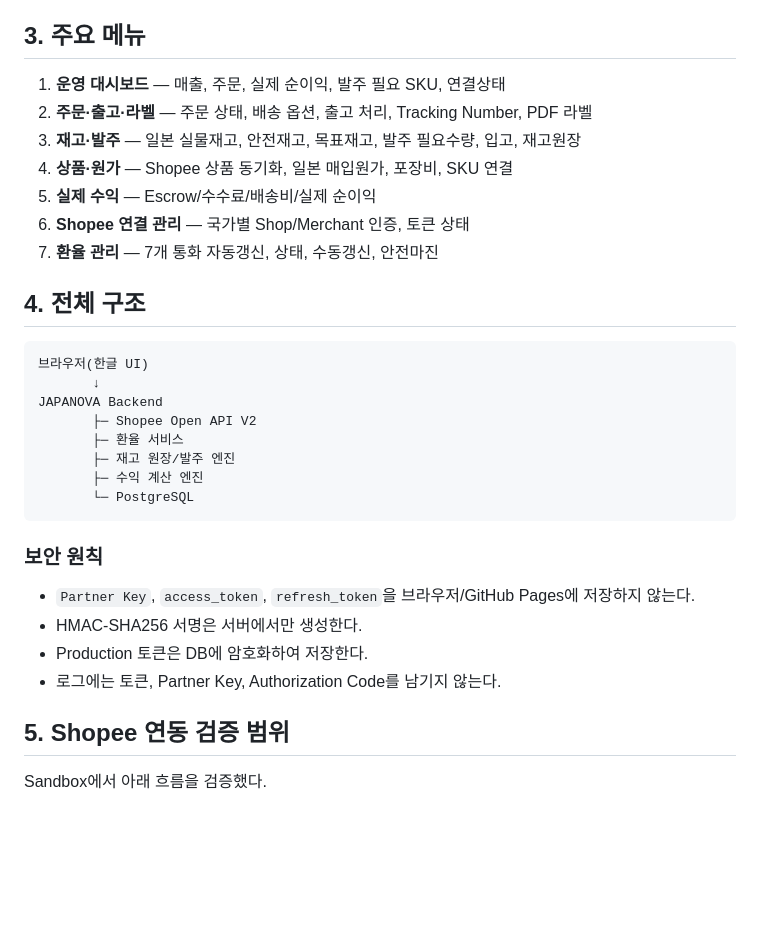
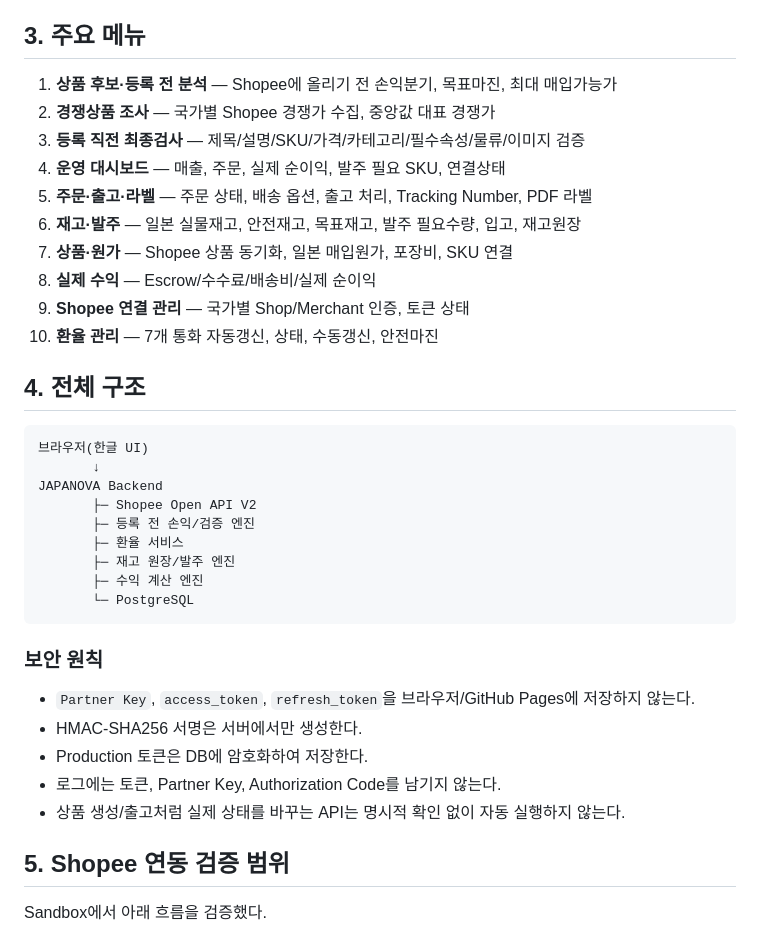
Before and after one commit to P-DaeHyun/japanova-seller-tool, a Markdown page: seller-os/README.md, the part around one of its changes. Rendered like a GitHub page; blank space fills up the shorter version.

```diff
--- a/seller-os/README.md
+++ b/seller-os/README.md
@@ -32,13 +32,16 @@
 
 ## 3. 주요 메뉴
 
-1. **운영 대시보드** — 매출, 주문, 실제 순이익, 발주 필요 SKU, 연결상태
-2. **주문·출고·라벨** — 주문 상태, 배송 옵션, 출고 처리, Tracking Number, PDF 라벨
-3. **재고·발주** — 일본 실물재고, 안전재고, 목표재고, 발주 필요수량, 입고, 재고원장
-4. **상품·원가** — Shopee 상품 동기화, 일본 매입원가, 포장비, SKU 연결
-5. **실제 수익** — Escrow/수수료/배송비/실제 순이익
-6. **Shopee 연결 관리** — 국가별 Shop/Merchant 인증, 토큰 상태
-7. **환율 관리** — 7개 통화 자동갱신, 상태, 수동갱신, 안전마진
+1. **상품 후보·등록 전 분석** — Shopee에 올리기 전 손익분기, 목표마진, 최대 매입가능가
+2. **경쟁상품 조사** — 국가별 Shopee 경쟁가 수집, 중앙값 대표 경쟁가
+3. **등록 직전 최종검사** — 제목/설명/SKU/가격/카테고리/필수속성/물류/이미지 검증
+4. **운영 대시보드** — 매출, 주문, 실제 순이익, 발주 필요 SKU, 연결상태
+5. **주문·출고·라벨** — 주문 상태, 배송 옵션, 출고 처리, Tracking Number, PDF 라벨
+6. **재고·발주** — 일본 실물재고, 안전재고, 목표재고, 발주 필요수량, 입고, 재고원장
+7. **상품·원가** — Shopee 상품 동기화, 일본 매입원가, 포장비, SKU 연결
+8. **실제 수익** — Escrow/수수료/배송비/실제 순이익
+9. **Shopee 연결 관리** — 국가별 Shop/Merchant 인증, 토큰 상태
+10. **환율 관리** — 7개 통화 자동갱신, 상태, 수동갱신, 안전마진
 
 ## 4. 전체 구조
 
@@ -47,6 +50,7 @@
        ↓
 JAPANOVA Backend
        ├─ Shopee Open API V2
+       ├─ 등록 전 손익/검증 엔진
        ├─ 환율 서비스
        ├─ 재고 원장/발주 엔진
        ├─ 수익 계산 엔진
@@ -59,6 +63,7 @@ JAPANOVA Backend
 - HMAC-SHA256 서명은 서버에서만 생성한다.
 - Production 토큰은 DB에 암호화하여 저장한다.
 - 로그에는 토큰, Partner Key, Authorization Code를 남기지 않는다.
+- 상품 생성/출고처럼 실제 상태를 바꾸는 API는 명시적 확인 없이 자동 실행하지 않는다.
 
 ## 5. Shopee 연동 검증 범위
 
```
Also changed, not shown: other parts of seller-os/README.md (+55 -6 lines).
